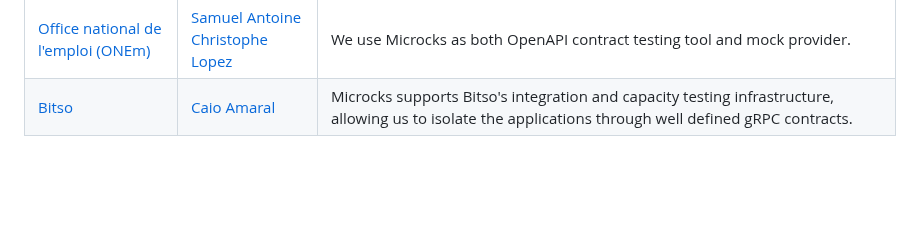
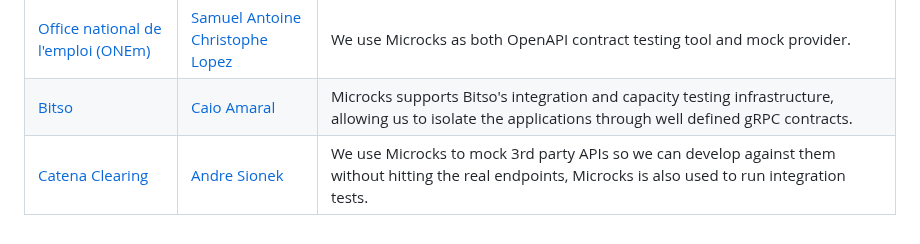
Before and after one commit to microcks/hub.microcks.io, a Markdown page: ADOPTERS.md, the part around the change. GitHub-like rendering; blank space fills up the shorter version.

Commit message:
ci: update ADOPTERS.md from global .github repo (#50)
Signed-off-by: microcks-bot <info@microcks.io>

```diff
--- a/ADOPTERS.md
+++ b/ADOPTERS.md
@@ -35,3 +35,4 @@ This document also lists the organizations that use Microcks based on public inf
 | [Nordic Semiconductor](https://nordicsemi.com) | [Patrick Barnes](https://www.linkedin.com/in/patrick-barnes-pdx/) | We use Microcks mainly via testcontainers to test the REST APIs (and probably soon, our async, event-based APIs) for the microservices that comprise our IoT platform, [nRFCloud.com](https://nrfcloud.com/). Microcks has been invaluable, and the Microcks team a real pleasure to work with!
 | [Office national de l'emploi (ONEm)](https://www.onem.be/) | [Samuel Antoine](https://www.linkedin.com/in/samuel-antoine-07347b171/) [Christophe Lopez](https://www.linkedin.com/in/aeoncl/) | We use Microcks as both OpenAPI contract testing tool and mock provider.
 | [Bitso](https://bitso.com/) | [Caio Amaral](https://www.linkedin.com/in/camaral) | Microcks supports Bitso's integration and capacity testing infrastructure, allowing us to isolate the applications through well defined gRPC contracts.
+| [Catena Clearing](https://catenaclearing.io/) | [Andre Sionek](https://www.linkedin.com/in/andresionek) | We use Microcks to mock 3rd party APIs so we can develop against them without hitting the real endpoints, Microcks is also used to run integration tests.
```
